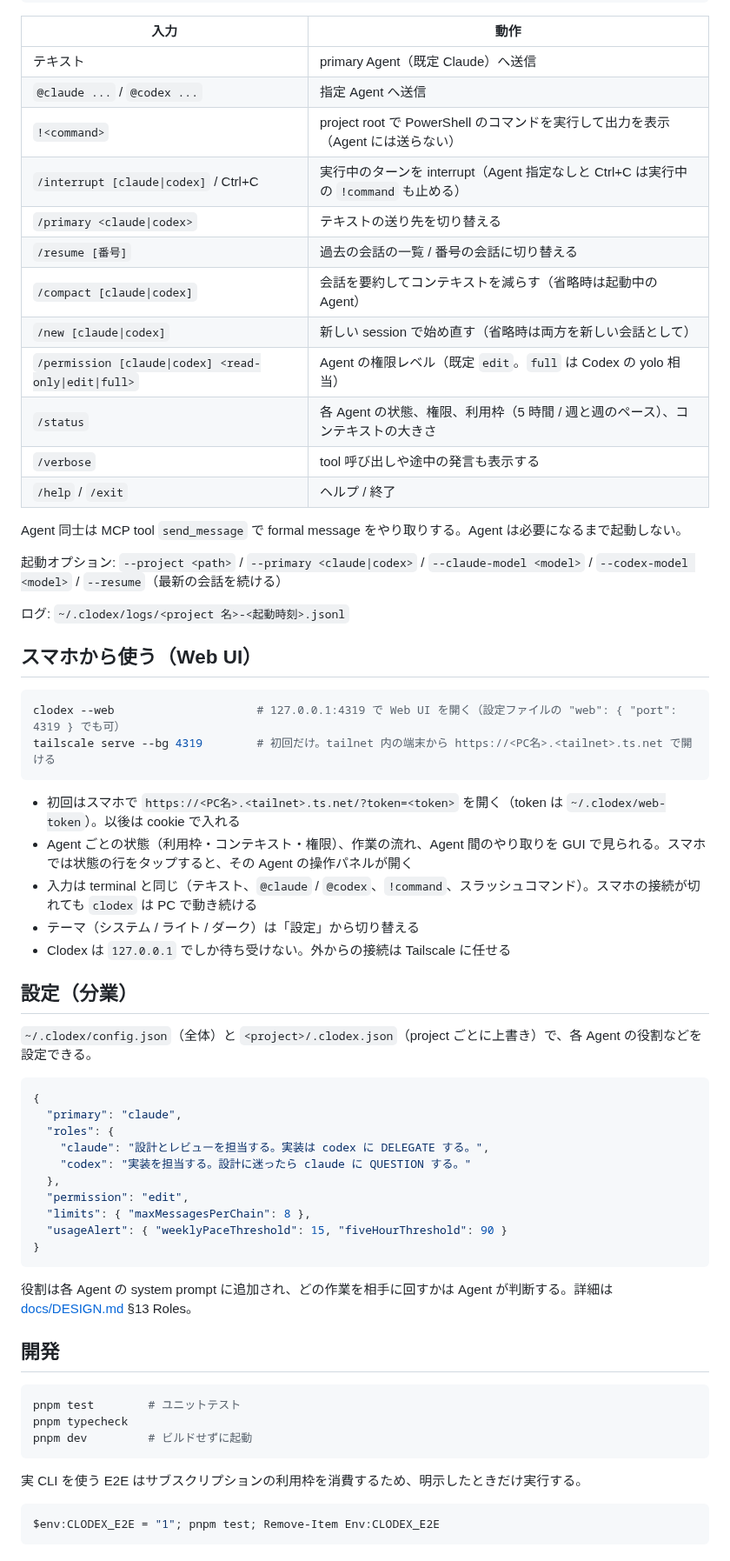
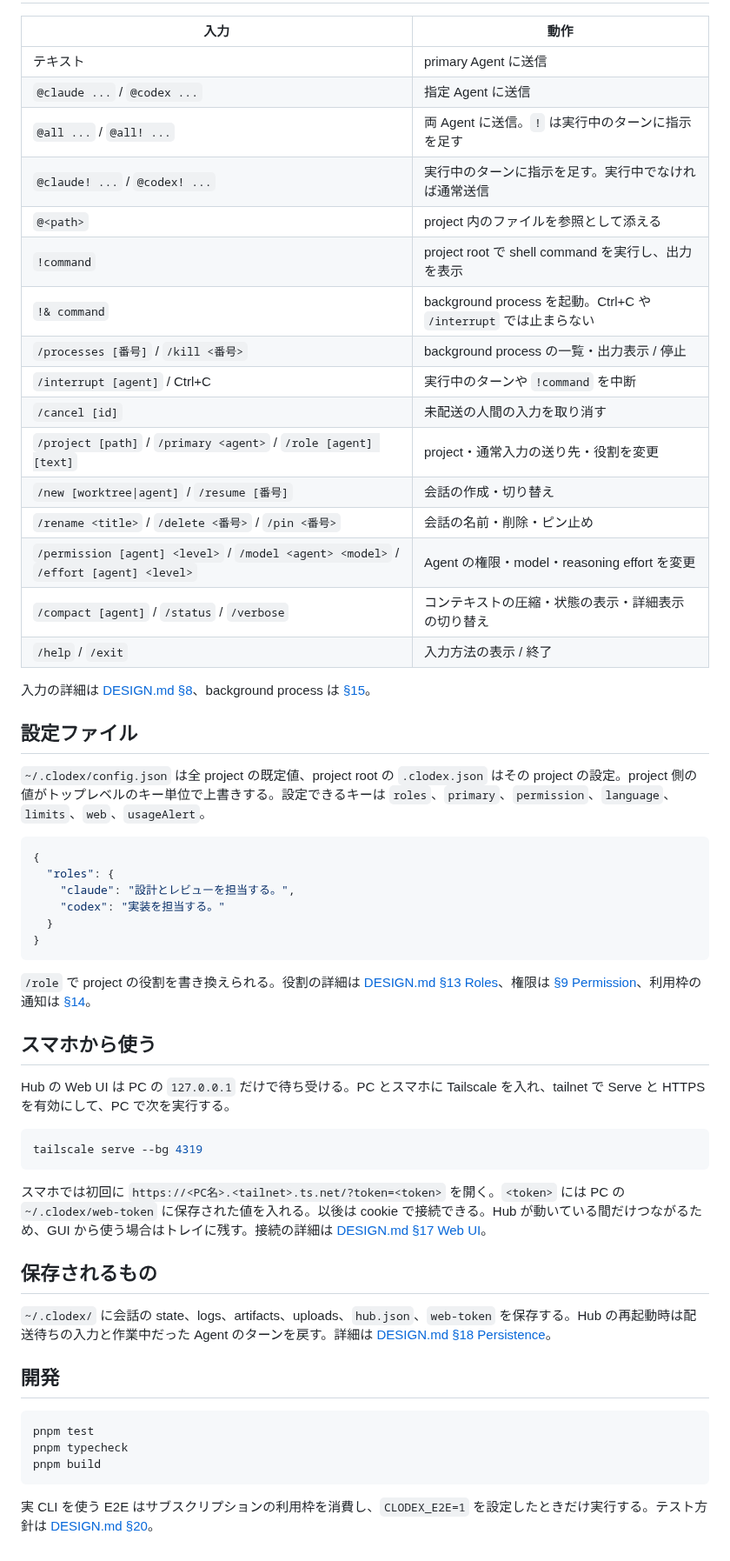
Before and after one commit to HiraG-62/Clodex, a Markdown page: README.md, the part around one of its changes. Shown at 87% size. Rendered like a GitHub page.

Commit message:
docs: README を GUI・入力・設定・スマホからの接続など今の機能に合わせる
Co-Authored-By: Claude Opus 5.5 <noreply@anthropic.com>

````diff
--- a/README.md
+++ b/README.md
@@ -35,67 +46,60 @@ PS C:\dev\my-project> clodex
 
 | 入力 | 動作 |
 |---|---|
-| テキスト | primary Agent（既定 Claude）へ送信 |
-| `@claude ...` / `@codex ...` | 指定 Agent へ送信 |
-| `!<command>` | project root で PowerShell のコマンドを実行して出力を表示（Agent には送らない） |
-| `/interrupt [claude\|codex]` / Ctrl+C | 実行中のターンを interrupt（Agent 指定なしと Ctrl+C は実行中の `!command` も止める） |
-| `/primary <claude\|codex>` | テキストの送り先を切り替える |
-| `/resume [番号]` | 過去の会話の一覧 / 番号の会話に切り替える |
-| `/compact [claude\|codex]` | 会話を要約してコンテキストを減らす（省略時は起動中の Agent） |
-| `/new [claude\|codex]` | 新しい session で始め直す（省略時は両方を新しい会話として） |
-| `/permission [claude\|codex] <read-only\|edit\|full>` | Agent の権限レベル（既定 `edit`。`full` は Codex の yolo 相当） |
-| `/status` | 各 Agent の状態、権限、利用枠（5 時間 / 週と週のペース）、コンテキストの大きさ |
-| `/verbose` | tool 呼び出しや途中の発言も表示する |
-| `/help` / `/exit` | ヘルプ / 終了 |
+| テキスト | primary Agent に送信 |
+| `@claude ...` / `@codex ...` | 指定 Agent に送信 |
+| `@all ...` / `@all! ...` | 両 Agent に送信。`!` は実行中のターンに指示を足す |
+| `@claude! ...` / `@codex! ...` | 実行中のターンに指示を足す。実行中でなければ通常送信 |
+| `@<path>` | project 内のファイルを参照として添える |
+| `!command` | project root で shell command を実行し、出力を表示 |
+| `!& command` | background process を起動。Ctrl+C や `/interrupt` では止まらない |
+| `/processes [番号]` / `/kill <番号>` | background process の一覧・出力表示 / 停止 |
+| `/interrupt [agent]` / Ctrl+C | 実行中のターンや `!command` を中断 |
+| `/cancel [id]` | 未配送の人間の入力を取り消す |
+| `/project [path]` / `/primary <agent>` / `/role [agent] [text]` | project・通常入力の送り先・役割を変更 |
+| `/new [worktree\|agent]` / `/resume [番号]` | 会話の作成・切り替え |
+| `/rename <title>` / `/delete <番号>` / `/pin <番号>` | 会話の名前・削除・ピン止め |
+| `/permission [agent] <level>` / `/model <agent> <model>` / `/effort [agent] <level>` | Agent の権限・model・reasoning effort を変更 |
+| `/compact [agent]` / `/status` / `/verbose` | コンテキストの圧縮・状態の表示・詳細表示の切り替え |
+| `/help` / `/exit` | 入力方法の表示 / 終了 |
 
-Agent 同士は MCP tool `send_message` で formal message をやり取りする。Agent は必要になるまで起動しない。
+入力の詳細は [DESIGN.md §8](docs/DESIGN.md#8-input-ux)、background process は [§15](docs/DESIGN.md#15-process-manager)。
 
-起動オプション: `--project <path>` / `--primary <claude|codex>` / `--claude-model <model>` / `--codex-model <model>` / `--resume`（最新の会話を続ける）
+## 設定ファイル
 
-ログ: `~/.clodex/logs/<project 名>-<起動時刻>.jsonl`
-
-## スマホから使う（Web UI）
-
-```powershell
-clodex --web                     # 127.0.0.1:4319 で Web UI を開く（設定ファイルの "web": { "port": 4319 } でも可）
-tailscale serve --bg 4319        # 初回だけ。tailnet 内の端末から https://<PC名>.<tailnet>.ts.net で開ける
-```
-
-- 初回はスマホで `https://<PC名>.<tailnet>.ts.net/?token=<token>` を開く（token は `~/.clodex/web-token`）。以後は cookie で入れる
-- Agent ごとの状態（利用枠・コンテキスト・権限）、作業の流れ、Agent 間のやり取りを GUI で見られる。スマホでは状態の行をタップすると、その Agent の操作パネルが開く
-- 入力は terminal と同じ（テキスト、`@claude` / `@codex`、`!command`、スラッシュコマンド）。スマホの接続が切れても `clodex` は PC で動き続ける
-- テーマ（システム / ライト / ダーク）は「設定」から切り替える
-- Clodex は `127.0.0.1` でしか待ち受けない。外からの接続は Tailscale に任せる
-
-## 設定（分業）
-
-`~/.clodex/config.json`（全体）と `<project>/.clodex.json`（project ごとに上書き）で、各 Agent の役割などを設定できる。
+`~/.clodex/config.json` は全 project の既定値、project root の `.clodex.json` はその project の設定。project 側の値がトップレベルのキー単位で上書きする。設定できるキーは `roles`、`primary`、`permission`、`language`、`limits`、`web`、`usageAlert`。
 
 ```json
 {
-  "primary": "claude",
   "roles": {
-    "claude": "設計とレビューを担当する。実装は codex に DELEGATE する。",
-    "codex": "実装を担当する。設計に迷ったら claude に QUESTION する。"
-  },
-  "permission": "edit",
-  "limits": { "maxMessagesPerChain": 8 },
-  "usageAlert": { "weeklyPaceThreshold": 15, "fiveHourThreshold": 90 }
+    "claude": "設計とレビューを担当する。",
+    "codex": "実装を担当する。"
+  }
 }
 ```
 
-役割は各 Agent の system prompt に追加され、どの作業を相手に回すかは Agent が判断する。詳細は [docs/DESIGN.md](docs/DESIGN.md) §13 Roles。
+`/role` で project の役割を書き換えられる。役割の詳細は [DESIGN.md §13 Roles](docs/DESIGN.md#rolesv02)、権限は [§9 Permission](docs/DESIGN.md#permission)、利用枠の通知は [§14](docs/DESIGN.md#14-budget-manager)。
+
+## スマホから使う
+
+Hub の Web UI は PC の `127.0.0.1` だけで待ち受ける。PC とスマホに Tailscale を入れ、tailnet で Serve と HTTPS を有効にして、PC で次を実行する。
+
+```powershell
+tailscale serve --bg 4319
+```
+
+スマホでは初回に `https://<PC名>.<tailnet>.ts.net/?token=<token>` を開く。`<token>` には PC の `~/.clodex/web-token` に保存された値を入れる。以後は cookie で接続できる。Hub が動いている間だけつながるため、GUI から使う場合はトレイに残す。接続の詳細は [DESIGN.md §17 Web UI](docs/DESIGN.md#web-uiv02)。
+
+## 保存されるもの
+
+`~/.clodex/` に会話の state、logs、artifacts、uploads、`hub.json`、`web-token` を保存する。Hub の再起動時は配送待ちの入力と作業中だった Agent のターンを戻す。詳細は [DESIGN.md §18 Persistence](docs/DESIGN.md#18-persistence)。
 
 ## 開発
 
 ```powershell
-pnpm test        # ユニットテスト
+pnpm test
 pnpm typecheck
-pnpm dev         # ビルドせずに起動
+pnpm build
 ```
 
-実 CLI を使う E2E はサブスクリプションの利用枠を消費するため、明示したときだけ実行する。
-
-```powershell
-$env:CLODEX_E2E = "1"; pnpm test; Remove-Item Env:CLODEX_E2E
-```
+実 CLI を使う E2E はサブスクリプションの利用枠を消費し、`CLODEX_E2E=1` を設定したときだけ実行する。テスト方針は [DESIGN.md §20](docs/DESIGN.md#20-v01-acceptance-criteria)。
````
Also changed, not shown: other parts of README.md (+21 -10 lines).
